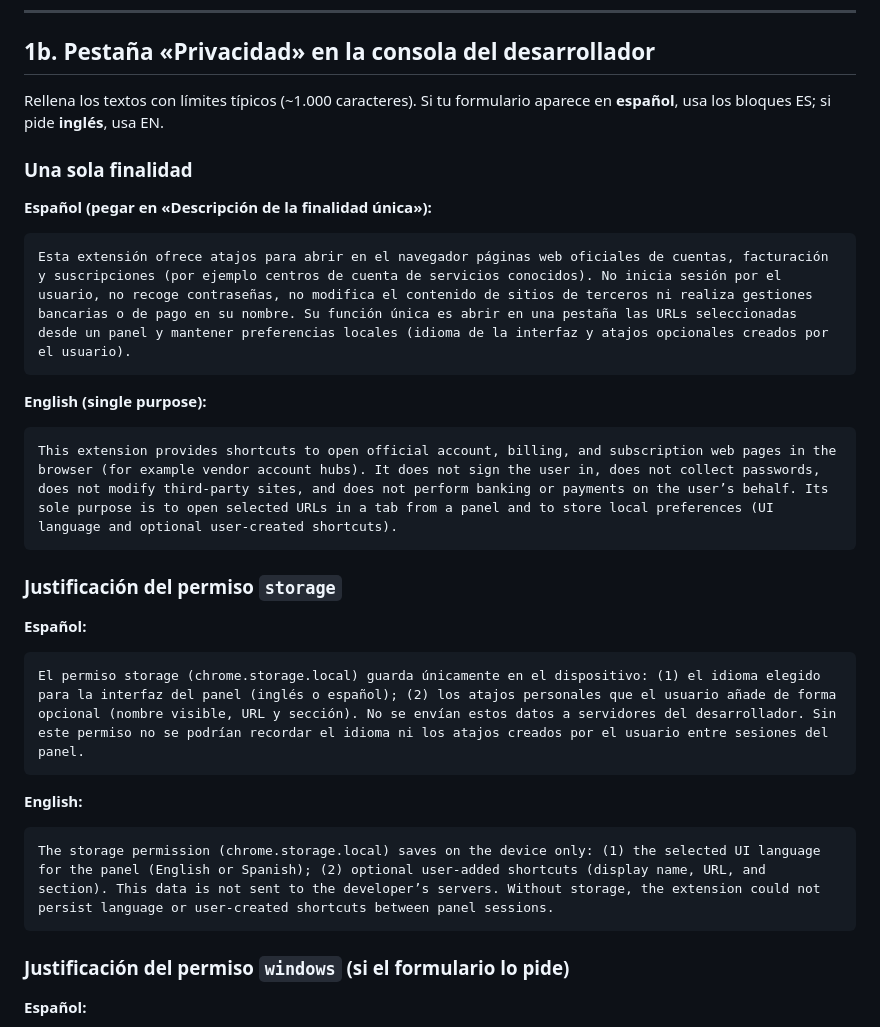
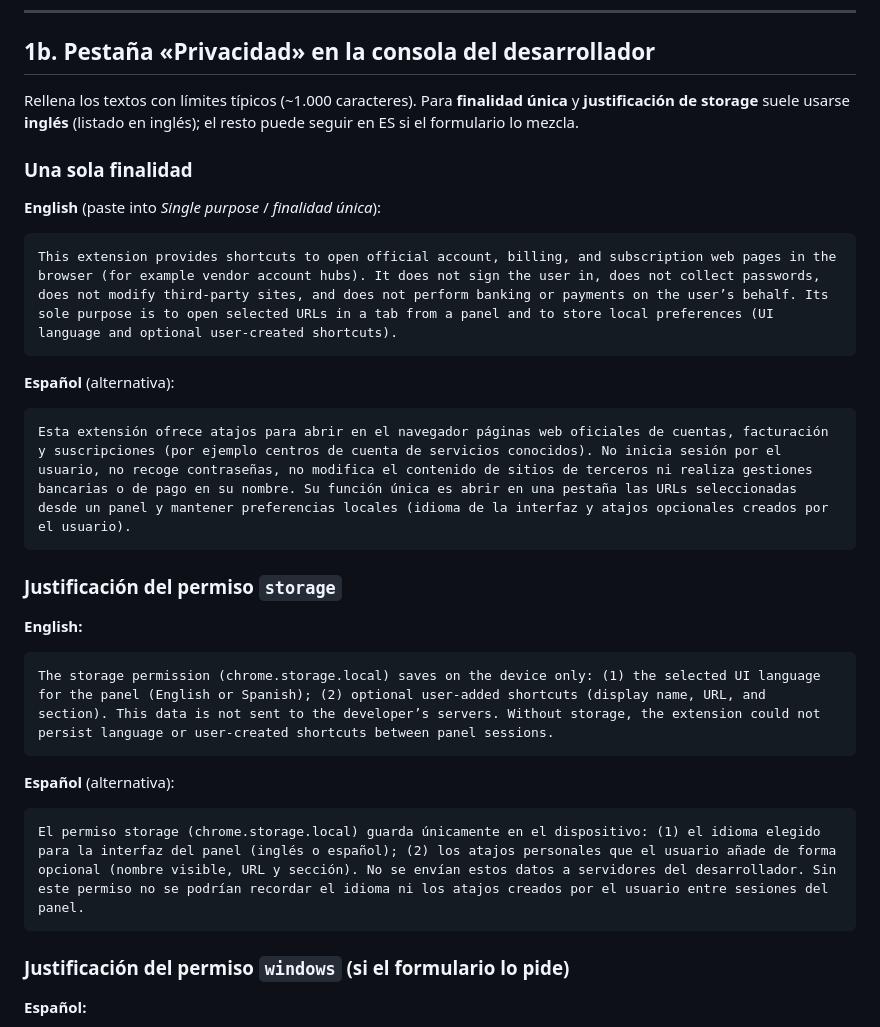
Before and after one commit to mapicallo/account-subscription-shortcuts, a Markdown page: CHROME_WEB_STORE.md, the part around the change. Drawn GitHub-style.

Commit message:
docs: Privacy tab EN first for single purpose and storage
Made-with: Cursor

````diff
--- a/CHROME_WEB_STORE.md
+++ b/CHROME_WEB_STORE.md
@@ -23,34 +23,34 @@ Use the English URL in the Chrome Web Store developer dashboard unless you stand
 
 ## 1b. Pestaña «Privacidad» en la consola del desarrollador
 
-Rellena los textos con límites típicos (~1.000 caracteres). Si tu formulario aparece en **español**, usa los bloques ES; si pide **inglés**, usa EN.
+Rellena los textos con límites típicos (~1.000 caracteres). Para **finalidad única** y **justificación de storage** suele usarse **inglés** (listado en inglés); el resto puede seguir en ES si el formulario lo mezcla.
 
 ### Una sola finalidad
 
-**Español (pegar en «Descripción de la finalidad única»):**
+**English** (paste into *Single purpose* / *finalidad única*):
+
+```
+This extension provides shortcuts to open official account, billing, and subscription web pages in the browser (for example vendor account hubs). It does not sign the user in, does not collect passwords, does not modify third-party sites, and does not perform banking or payments on the user’s behalf. Its sole purpose is to open selected URLs in a tab from a panel and to store local preferences (UI language and optional user-created shortcuts).
+```
+
+**Español** (alternativa):
 
 ```
 Esta extensión ofrece atajos para abrir en el navegador páginas web oficiales de cuentas, facturación y suscripciones (por ejemplo centros de cuenta de servicios conocidos). No inicia sesión por el usuario, no recoge contraseñas, no modifica el contenido de sitios de terceros ni realiza gestiones bancarias o de pago en su nombre. Su función única es abrir en una pestaña las URLs seleccionadas desde un panel y mantener preferencias locales (idioma de la interfaz y atajos opcionales creados por el usuario).
 ```
 
-**English (single purpose):**
-
-```
-This extension provides shortcuts to open official account, billing, and subscription web pages in the browser (for example vendor account hubs). It does not sign the user in, does not collect passwords, does not modify third-party sites, and does not perform banking or payments on the user’s behalf. Its sole purpose is to open selected URLs in a tab from a panel and to store local preferences (UI language and optional user-created shortcuts).
-```
-
 ### Justificación del permiso `storage`
-
-**Español:**
-
-```
-El permiso storage (chrome.storage.local) guarda únicamente en el dispositivo: (1) el idioma elegido para la interfaz del panel (inglés o español); (2) los atajos personales que el usuario añade de forma opcional (nombre visible, URL y sección). No se envían estos datos a servidores del desarrollador. Sin este permiso no se podrían recordar el idioma ni los atajos creados por el usuario entre sesiones del panel.
-```
 
 **English:**
 
 ```
 The storage permission (chrome.storage.local) saves on the device only: (1) the selected UI language for the panel (English or Spanish); (2) optional user-added shortcuts (display name, URL, and section). This data is not sent to the developer’s servers. Without storage, the extension could not persist language or user-created shortcuts between panel sessions.
+```
+
+**Español** (alternativa):
+
+```
+El permiso storage (chrome.storage.local) guarda únicamente en el dispositivo: (1) el idioma elegido para la interfaz del panel (inglés o español); (2) los atajos personales que el usuario añade de forma opcional (nombre visible, URL y sección). No se envían estos datos a servidores del desarrollador. Sin este permiso no se podrían recordar el idioma ni los atajos creados por el usuario entre sesiones del panel.
 ```
 
 ### Justificación del permiso `windows` (si el formulario lo pide)
````
